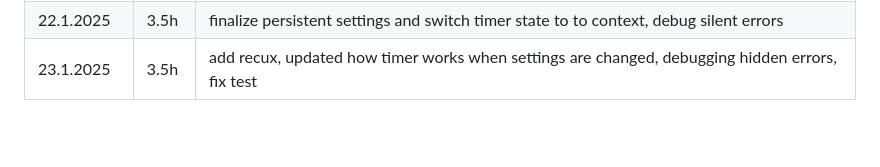
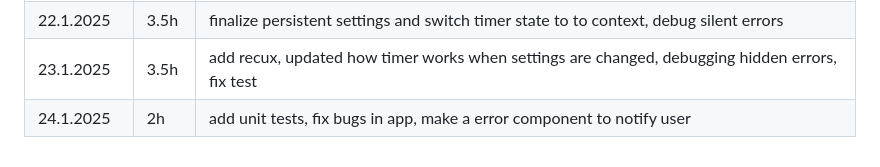
Before and after one commit to aitoAarni/Timer-App, a Markdown page: hours.md, the part around the change. GitHub-like rendering; blank space fills up the shorter version.

```diff
--- a/hours.md
+++ b/hours.md
@@ -25,3 +25,4 @@
 | 21.1.2025  | 1.5h | made settings persistent with async storage and debugging app not working on emulator           |
 | 22.1.2025  | 3.5h | finalize persistent settings and switch timer state to to context, debug silent errors          |
 | 23.1.2025  | 3.5h | add recux, updated how timer works when settings are changed, debugging hidden errors, fix test |
+| 24.1.2025  | 2h   | add unit tests, fix bugs in app, make a error component to notify user                          |
```
